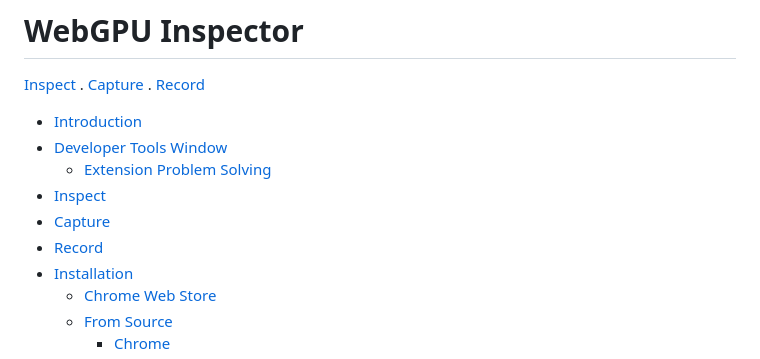
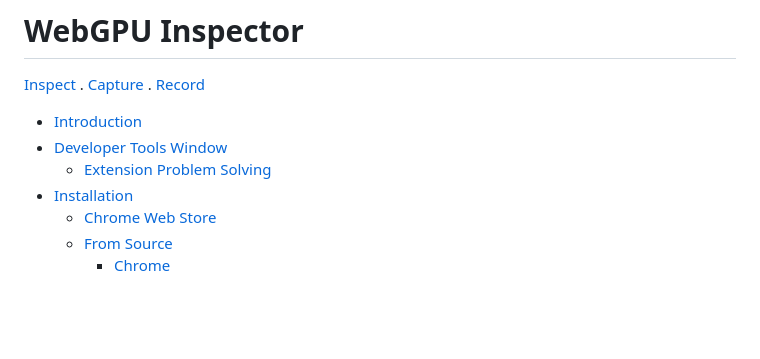
Before and after one commit to brendan-duncan/webgpu_inspector, a Markdown page: README.md, the part around the change printed below. Drawn GitHub-style; blank space fills up the shorter version.

```diff
--- a/README.md
+++ b/README.md
@@ -5,9 +5,6 @@
 * [Introduction](#introduction)
 * [Developer Tools Window](#developer-tools-window)
   * [Extension Problem Solving](#problem-solving)
-* [Inspect](#inspect)
-* [Capture](#capture)
-* [Record](#record)
 * [Installation](#installation)
   * [Chrome Web Store](#chrome-web-store)
   * [From Source](#from-source)
```
Also changed, not shown: other parts of README.md (+9 -24 lines).
